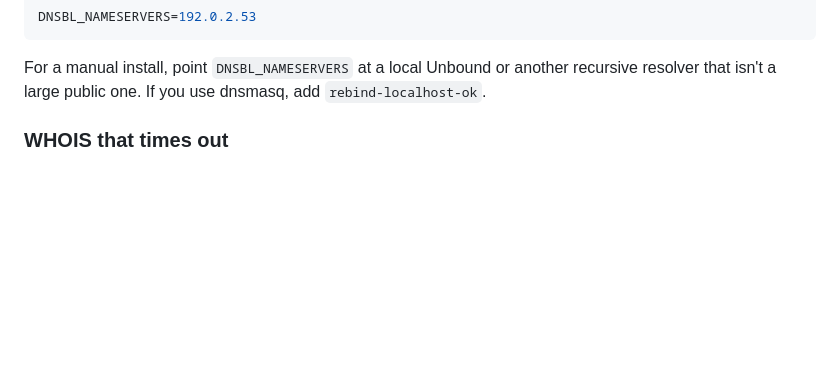
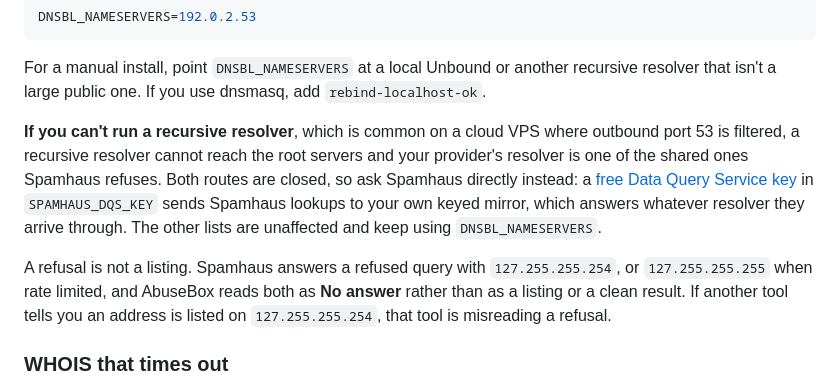
Before and after one commit to bekkaze/abusebox, a Markdown page: README.md, the part around the change. Rendered like a GitHub page; blank space fills up the shorter version.

Commit message:
Point at the DQS key where the resolver advice runs out
The "No answer" section told people to use a recursive resolver and, if that
was blocked, only that AbuseBox falls back to the system one. On a cloud VPS
with outbound 53 filtered that is a dead end: recursion cannot reach the root
servers and the provider's resolver is one of the shared ones Spamhaus
refuses. A free DQS key is the way through, and it was documented everywhere
except the page someone reads when they hit the problem.

Also says plainly that 127.255.255.254 is a refusal and not a listing, since
tools that misread it are where the confusion starts.

```diff
--- a/README.md
+++ b/README.md
@@ -293,6 +293,10 @@ DNSBL_NAMESERVERS=192.0.2.53
 
 For a manual install, point `DNSBL_NAMESERVERS` at a local Unbound or another recursive resolver that isn't a large public one. If you use dnsmasq, add `rebind-localhost-ok`.
 
+**If you can't run a recursive resolver**, which is common on a cloud VPS where outbound port 53 is filtered, a recursive resolver cannot reach the root servers and your provider's resolver is one of the shared ones Spamhaus refuses. Both routes are closed, so ask Spamhaus directly instead: a [free Data Query Service key](https://www.spamhaus.com/data-access/free-data-query-service/) in `SPAMHAUS_DQS_KEY` sends Spamhaus lookups to your own keyed mirror, which answers whatever resolver they arrive through. The other lists are unaffected and keep using `DNSBL_NAMESERVERS`.
+
+A refusal is not a listing. Spamhaus answers a refused query with `127.255.255.254`, or `127.255.255.255` when rate limited, and AbuseBox reads both as **No answer** rather than as a listing or a clean result. If another tool tells you an address is listed on `127.255.255.254`, that tool is misreading a refusal.
+
 <a id="whois-that-times-out"></a>
 
 ### WHOIS that times out
```
